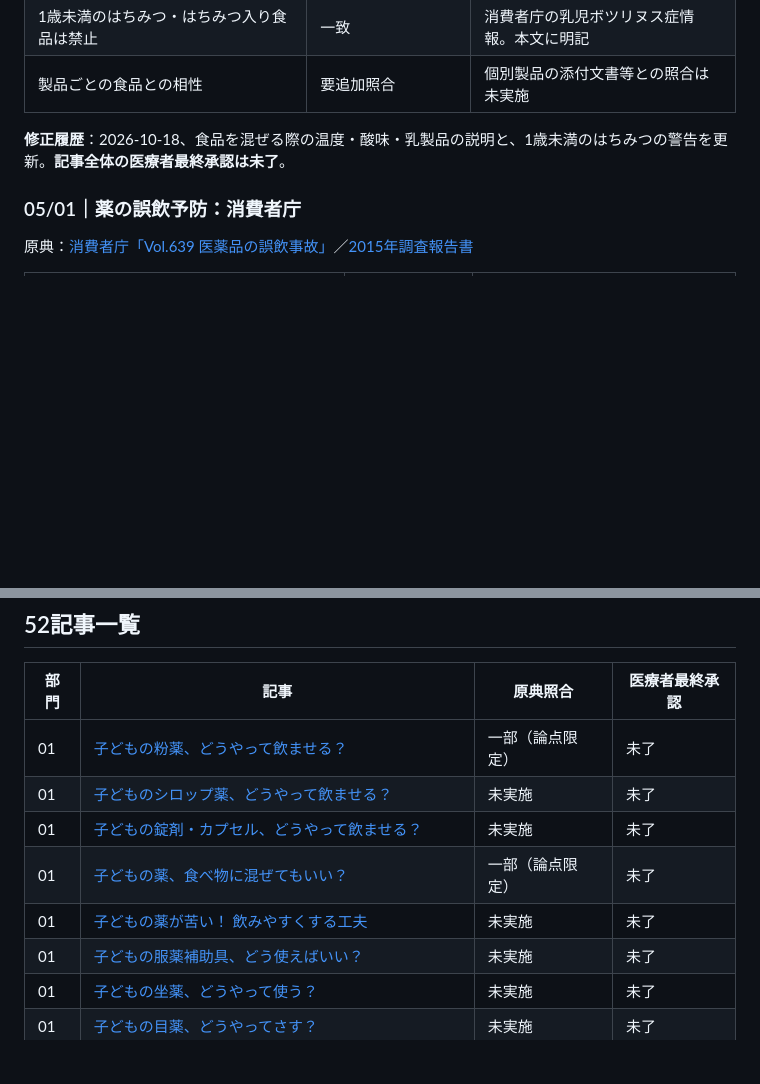
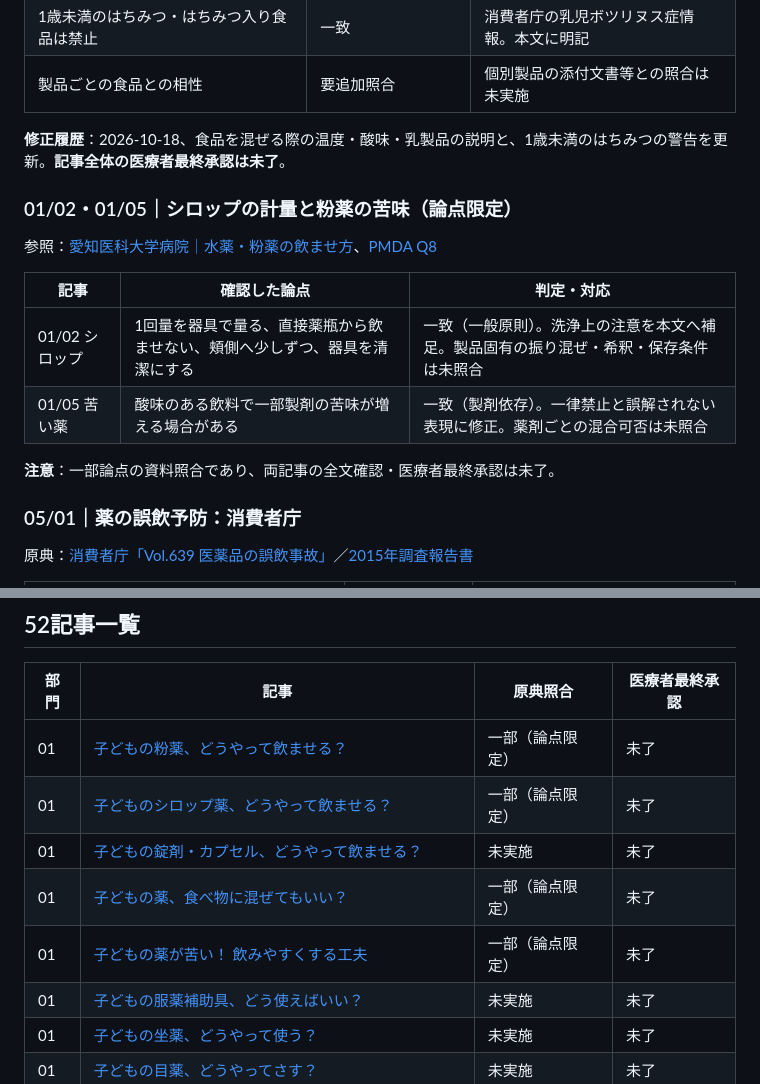
Before and after one commit to ri32ph/mirai-lab, a Markdown page: docs/children-medicine-review-tracker.md, 2 parts joined by grey strips. Drawn GitHub-style; blank space fills up the shorter version.

Commit message:
Log focused pediatric syrup and bitter medicine source checks

```diff
--- a/docs/children-medicine-review-tracker.md
+++ b/docs/children-medicine-review-tracker.md
@@ -35,6 +35,16 @@
 
 **修正履歴**：2026-10-18、食品を混ぜる際の温度・酸味・乳製品の説明と、1歳未満のはちみつの警告を更新。**記事全体の医療者最終承認は未了**。
 
+### 01/02・01/05｜シロップの計量と粉薬の苦味（論点限定）
+参照：[愛知医科大学病院｜水薬・粉薬の飲ませ方](https://www.aichi-med-u.ac.jp/hospital/sh10/sh1008/sh100801/sh100801_09.html)、[PMDA Q8](https://www.pmda.go.jp/safety/consultation-for-patients/on-drugs/qa/0008.html)
+
+| 記事 | 確認した論点 | 判定・対応 |
+|---|---|---|
+| 01/02 シロップ | 1回量を器具で量る、直接薬瓶から飲ませない、頬側へ少しずつ、器具を清潔にする | 一致（一般原則）。洗浄上の注意を本文へ補足。製品固有の振り混ぜ・希釈・保存条件は未照合 |
+| 01/05 苦い薬 | 酸味のある飲料で一部製剤の苦味が増える場合がある | 一致（製剤依存）。一律禁止と誤解されない表現に修正。薬剤ごとの混合可否は未照合 |
+
+**注意**：一部論点の資料照合であり、両記事の全文確認・医療者最終承認は未了。
+
 ### 05/01｜薬の誤飲予防：消費者庁
 原典：[消費者庁「Vol.639 医薬品の誤飲事故」](https://www.caa.go.jp/policies/policy/consumer_safety/child/project_001/mail/20231020/)／[2015年調査報告書](https://www.caa.go.jp/policies/council/csic/report/report_007/)
 
@@ -53,10 +63,10 @@
 | 部門 | 記事 | 原典照合 | 医療者最終承認 |
 |---|---|---|---|
 | 01 | [子どもの粉薬、どうやって飲ませる？](../content/children-medicine/section-01/01.html) | 一部（論点限定） | 未了 |
-| 01 | [子どものシロップ薬、どうやって飲ませる？](../content/children-medicine/section-01/02.html) | 未実施 | 未了 |
+| 01 | [子どものシロップ薬、どうやって飲ませる？](../content/children-medicine/section-01/02.html) | 一部（論点限定） | 未了 |
 | 01 | [子どもの錠剤・カプセル、どうやって飲ませる？](../content/children-medicine/section-01/03.html) | 未実施 | 未了 |
 | 01 | [子どもの薬、食べ物に混ぜてもいい？](../content/children-medicine/section-01/04.html) | 一部（論点限定） | 未了 |
-| 01 | [子どもの薬が苦い！ 飲みやすくする工夫](../content/children-medicine/section-01/05.html) | 未実施 | 未了 |
+| 01 | [子どもの薬が苦い！ 飲みやすくする工夫](../content/children-medicine/section-01/05.html) | 一部（論点限定） | 未了 |
 | 01 | [子どもの服薬補助具、どう使えばいい？](../content/children-medicine/section-01/06.html) | 未実施 | 未了 |
 | 01 | [子どもの坐薬、どうやって使う？](../content/children-medicine/section-01/07.html) | 未実施 | 未了 |
 | 01 | [子どもの目薬、どうやってさす？](../content/children-medicine/section-01/08.html) | 未実施 | 未了 |
```
